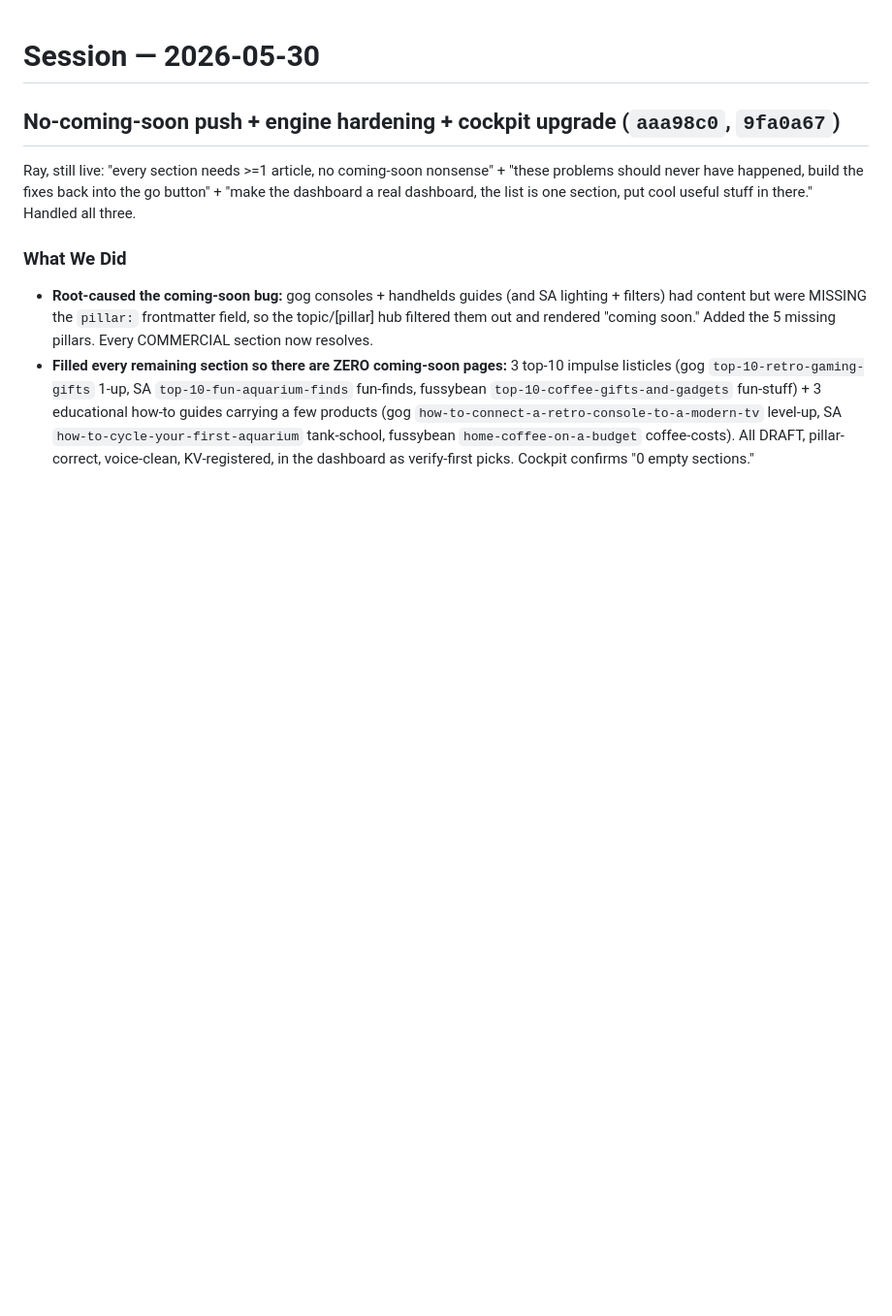
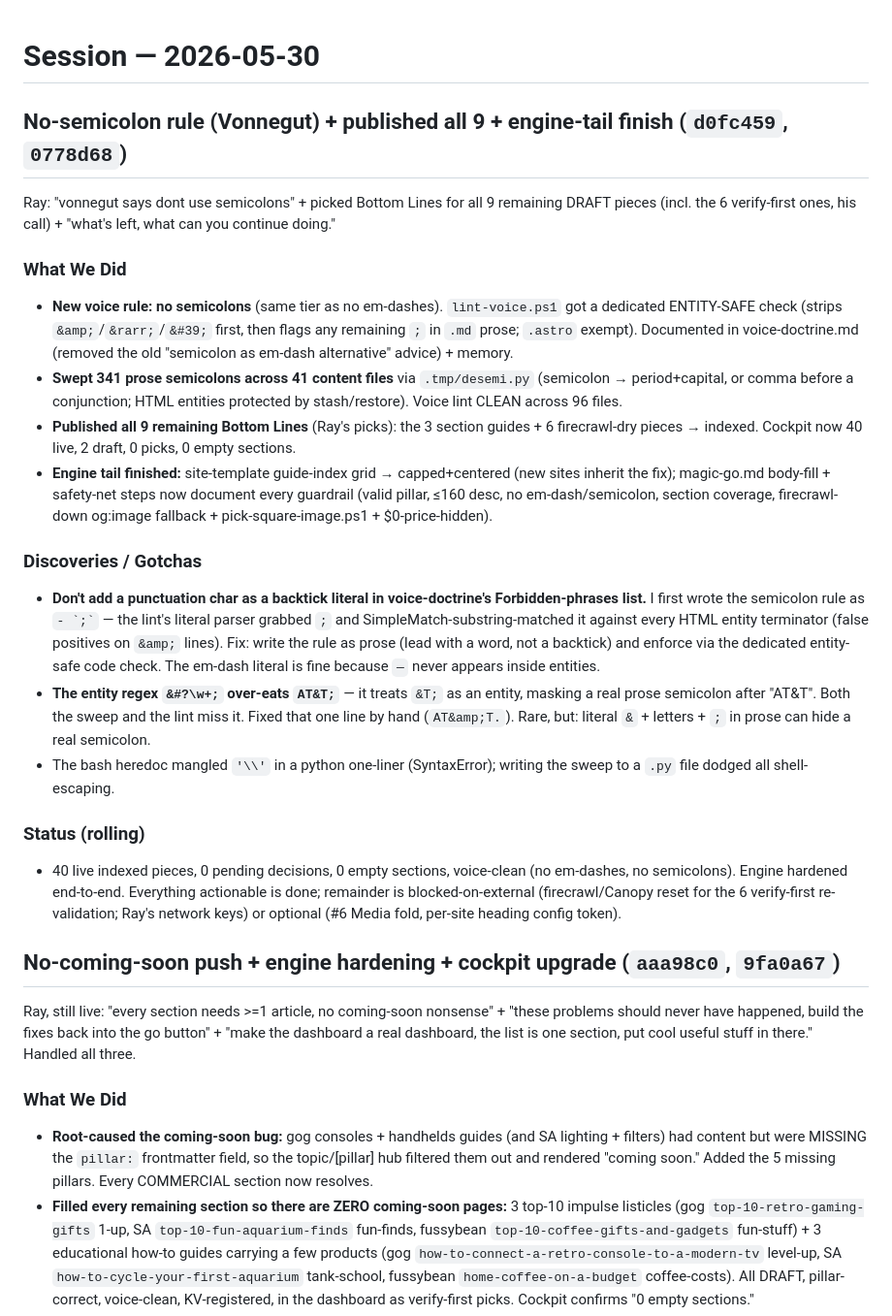
Before and after one commit to champrt78/affiliate-kit, a Markdown page: docs/sessions/Session_2026-05-30.md, the part around the change. Shown at 97% size. GitHub-like rendering; blank space fills up the shorter version.

Commit message:
docs: log no-semicolon round + published 9 + engine-tail finish
Co-Authored-By: Claude Opus 4.8 (1M context) <noreply@anthropic.com>

```diff
--- a/docs/sessions/Session_2026-05-30.md
+++ b/docs/sessions/Session_2026-05-30.md
@@ -1,4 +1,22 @@
 # Session — 2026-05-30
+
+## No-semicolon rule (Vonnegut) + published all 9 + engine-tail finish (`d0fc459`, `0778d68`)
+
+Ray: "vonnegut says dont use semicolons" + picked Bottom Lines for all 9 remaining DRAFT pieces (incl. the 6 verify-first ones, his call) + "what's left, what can you continue doing."
+
+### What We Did
+- **New voice rule: no semicolons** (same tier as no em-dashes). `lint-voice.ps1` got a dedicated ENTITY-SAFE check (strips `&amp;`/`&rarr;`/`&#39;` first, then flags any remaining `;` in `.md` prose; `.astro` exempt). Documented in voice-doctrine.md (removed the old "semicolon as em-dash alternative" advice) + memory.
+- **Swept 341 prose semicolons across 41 content files** via `.tmp/desemi.py` (semicolon → period+capital, or comma before a conjunction; HTML entities protected by stash/restore). Voice lint CLEAN across 96 files.
+- **Published all 9 remaining Bottom Lines** (Ray's picks): the 3 section guides + 6 firecrawl-dry pieces → indexed. Cockpit now 40 live, 2 draft, 0 picks, 0 empty sections.
+- **Engine tail finished:** site-template guide-index grid → capped+centered (new sites inherit the fix); magic-go.md body-fill + safety-net steps now document every guardrail (valid pillar, ≤160 desc, no em-dash/semicolon, section coverage, firecrawl-down og:image fallback + pick-square-image.ps1 + $0-price-hidden).
+
+### Discoveries / Gotchas
+- **Don't add a punctuation char as a backtick literal in voice-doctrine's Forbidden-phrases list.** I first wrote the semicolon rule as `` - `;` `` — the lint's literal parser grabbed `;` and SimpleMatch-substring-matched it against every HTML entity terminator (false positives on `&amp;` lines). Fix: write the rule as prose (lead with a word, not a backtick) and enforce via the dedicated entity-safe code check. The em-dash literal is fine because `—` never appears inside entities.
+- **The entity regex `&#?\w+;` over-eats `AT&T;`** — it treats `&T;` as an entity, masking a real prose semicolon after "AT&T". Both the sweep and the lint miss it. Fixed that one line by hand (`AT&amp;T.`). Rare, but: literal `&` + letters + `;` in prose can hide a real semicolon.
+- The bash heredoc mangled `'\\'` in a python one-liner (SyntaxError); writing the sweep to a `.py` file dodged all shell-escaping.
+
+### Status (rolling)
+- 40 live indexed pieces, 0 pending decisions, 0 empty sections, voice-clean (no em-dashes, no semicolons). Engine hardened end-to-end. Everything actionable is done; remainder is blocked-on-external (firecrawl/Canopy reset for the 6 verify-first re-validation; Ray's network keys) or optional (#6 Media fold, per-site heading config token).
 
 ## No-coming-soon push + engine hardening + cockpit upgrade (`aaa98c0`, `9fa0a67`)
 
```
